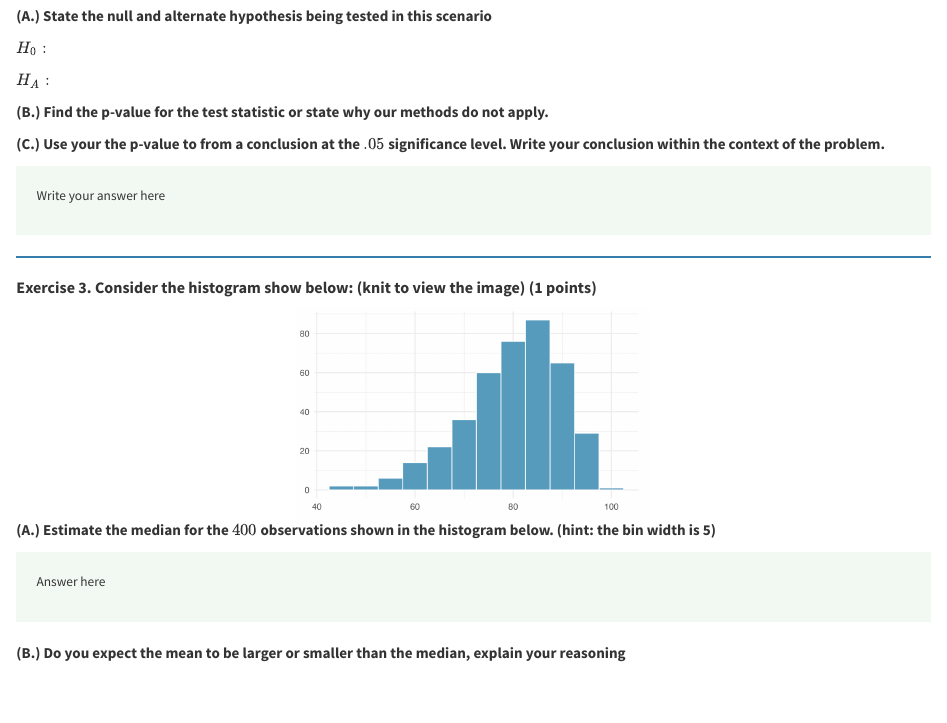
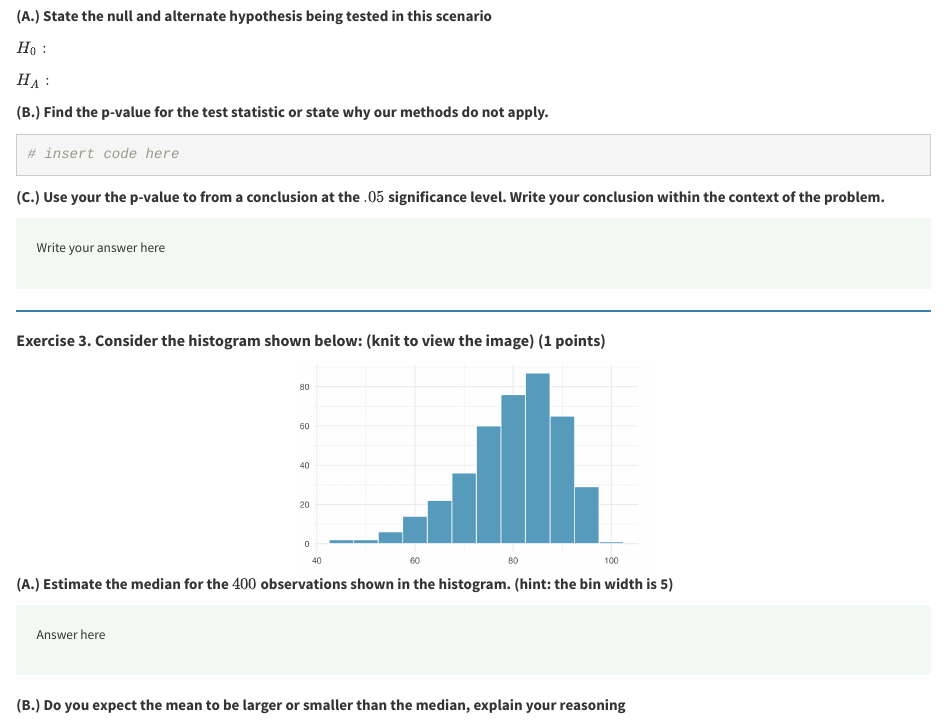
Before and after one commit to matthew-bachmann/Final, an R Markdown document (Final.Rmd): the page in a window 1100 px wide, from 1440 px down. Rendered offline with R 4.5, knitr and Pandoc, with nearby package versions.

Commit message:
Update Final.Rmd

````diff
--- a/Final.Rmd
+++ b/Final.Rmd
@@ -96,7 +96,7 @@ $H_A:$
 **(B.) Find the p-value for the test statistic or state why our methods do not apply.**
 
 ```{r}
-
+# insert code here
 ```
 
 
@@ -113,13 +113,13 @@ Write your answer here
 
 ---
 
-##### **Exercise 3. Consider the histogram show below: (knit to view the image)   (1 points)**
+##### **Exercise 3. Consider the histogram shown below: (knit to view the image)   (1 points)**
 
 <center>
 <img src="./IMG1.png" width="350"/>
 </center>
 
-**(A.) Estimate the median for the $400$ observations shown in the histogram below. (hint: the bin width is 5)**
+**(A.) Estimate the median for the $400$ observations shown in the histogram. (hint: the bin width is 5)**
 
 <div>
 :::{#answer}
````
